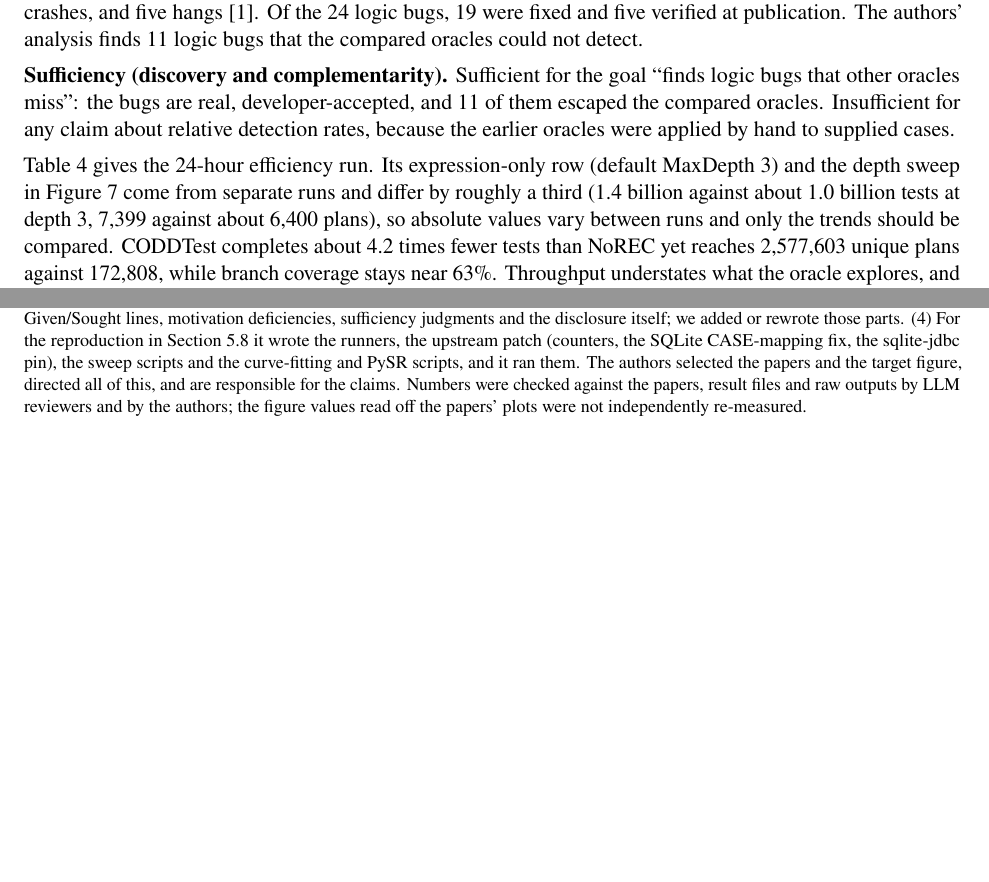
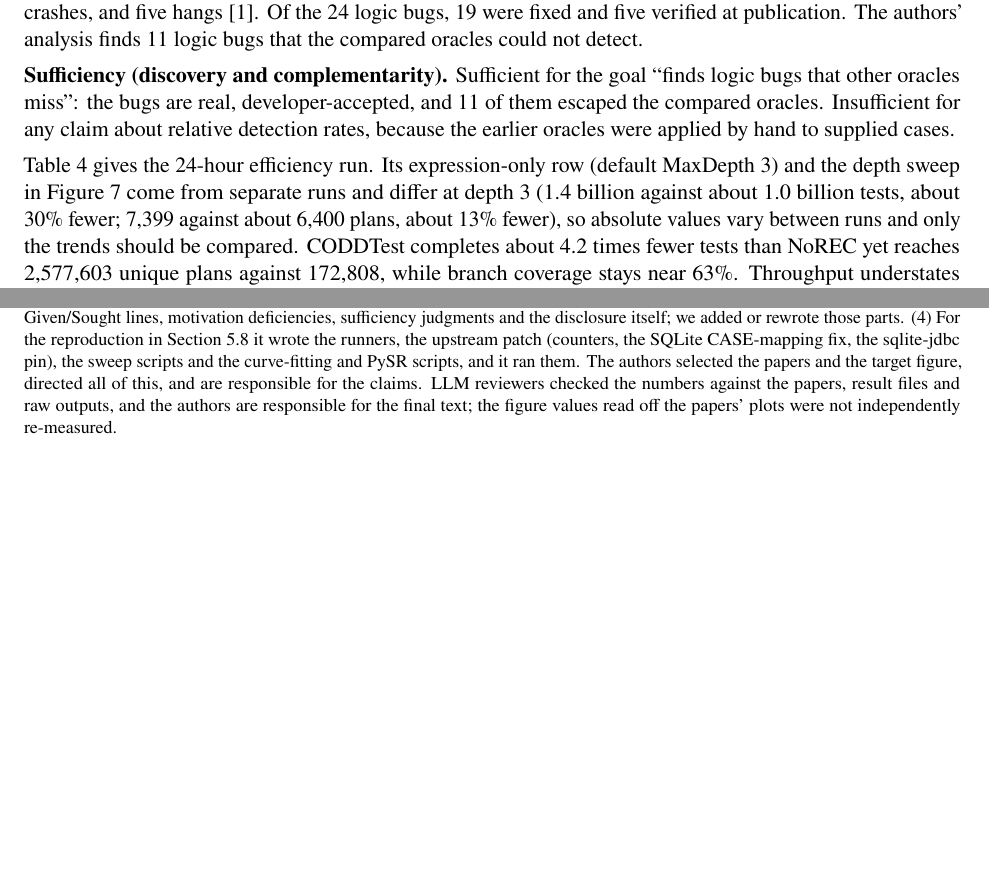
Before and after one commit to seofernando25/csi5137-atdm-db-project, a LaTeX document (report/project1-latex/main.tex, which reads report/project1-latex/refs.tex, report/project1-latex/sec_b.tex): two parts of pages 9 and 16 of 16, joined at a grey line, cut so that both start at the same text, the shorter picture padded with empty space. Compiled offline with pdfLaTeX.

Commit message:
Per-figure depth-3 differences; soften verification wording

```diff
--- a/report/project1-latex/refs.tex
+++ b/report/project1-latex/refs.tex
@@ -8,4 +8,4 @@
 \end{thebibliography}
 
 \vspace{0.5em}
-\paragraph{Disclosure of LLM use.}{\footnotesize Claude (Anthropic) was used throughout. (1) It converted the authors' submitted draft to \LaTeX{} and rewrote the prose of all sections to tighten it, with an adversarial editing pass for stock phrasing, terseness and number-heavy paragraphs. (2) It drew the five explainer diagrams (TikZ) and the plot scripts, and redrew Figures 6--10 from values read off the published figures, which are approximate. (3) A review of the draft against the course guide, also done with an LLM, flagged missing Given/Sought lines, motivation deficiencies, sufficiency judgments and the disclosure itself; we added or rewrote those parts. (4) For the reproduction in Section 5.8 it wrote the runners, the upstream patch (counters, the SQLite CASE-mapping fix, the sqlite-jdbc pin), the sweep scripts and the curve-fitting and PySR scripts, and it ran them. The authors selected the papers and the target figure, directed all of this, and are responsible for the claims. Numbers were checked against the papers, result files and raw outputs by LLM reviewers and by the authors; the figure values read off the papers' plots were not independently re-measured.\par}
+\paragraph{Disclosure of LLM use.}{\footnotesize Claude (Anthropic) was used throughout. (1) It converted the authors' submitted draft to \LaTeX{} and rewrote the prose of all sections to tighten it, with an adversarial editing pass for stock phrasing, terseness and number-heavy paragraphs. (2) It drew the five explainer diagrams (TikZ) and the plot scripts, and redrew Figures 6--10 from values read off the published figures, which are approximate. (3) A review of the draft against the course guide, also done with an LLM, flagged missing Given/Sought lines, motivation deficiencies, sufficiency judgments and the disclosure itself; we added or rewrote those parts. (4) For the reproduction in Section 5.8 it wrote the runners, the upstream patch (counters, the SQLite CASE-mapping fix, the sqlite-jdbc pin), the sweep scripts and the curve-fitting and PySR scripts, and it ran them. The authors selected the papers and the target figure, directed all of this, and are responsible for the claims. LLM reviewers checked the numbers against the papers, result files and raw outputs, and the authors are responsible for the final text; the figure values read off the papers' plots were not independently re-measured.\par}
--- a/report/project1-latex/sec_b.tex
+++ b/report/project1-latex/sec_b.tex
@@ -65,7 +65,7 @@ CODDTest reports 45 previously unknown bugs across five DBMSs: 24 logic bugs, 14
 
 \textbf{Sufficiency (discovery and complementarity).} Sufficient for the goal ``finds logic bugs that other oracles miss'': the bugs are real, developer-accepted, and 11 of them escaped the compared oracles. Insufficient for any claim about relative detection rates, because the earlier oracles were applied by hand to supplied cases.
 
-Table~\ref{tab:codd} gives the 24-hour efficiency run. Its expression-only row (default MaxDepth 3) and the depth sweep in Figure~\ref{fig:depth} come from separate runs and differ by roughly a third (1.4 billion against about 1.0 billion tests at depth 3, 7,399 against about 6,400 plans), so absolute values vary between runs and only the trends should be compared. CODDTest completes about 4.2 times fewer tests than NoREC yet reaches 2,577,603 unique plans against 172,808, while branch coverage stays near 63\%. Throughput understates what the oracle explores, and coverage alone would hide the difference. Among the CODDTest variants, expression-only testing finishes the most tests but sees only 7,399 plans, so cheap tests are not the ones that reach the widest plan space.
+Table~\ref{tab:codd} gives the 24-hour efficiency run. Its expression-only row (default MaxDepth 3) and the depth sweep in Figure~\ref{fig:depth} come from separate runs and differ at depth 3 (1.4 billion against about 1.0 billion tests, about 30\% fewer; 7,399 against about 6,400 plans, about 13\% fewer), so absolute values vary between runs and only the trends should be compared. CODDTest completes about 4.2 times fewer tests than NoREC yet reaches 2,577,603 unique plans against 172,808, while branch coverage stays near 63\%. Throughput understates what the oracle explores, and coverage alone would hide the difference. Among the CODDTest variants, expression-only testing finishes the most tests but sees only 7,399 plans, so cheap tests are not the ones that reach the widest plan space.
 
 \begin{table}[!tb]
 \caption{Selected 24-hour efficiency values from \cite[Table~3]{coddtest} (tests converted from thousands to millions). Plan and coverage figures come from separate runs with matching configurations.}
```
Also changed, not shown: report/project1-latex/main.pdf, report/project1-latex/sec_b.tex (2 more changed lines).
